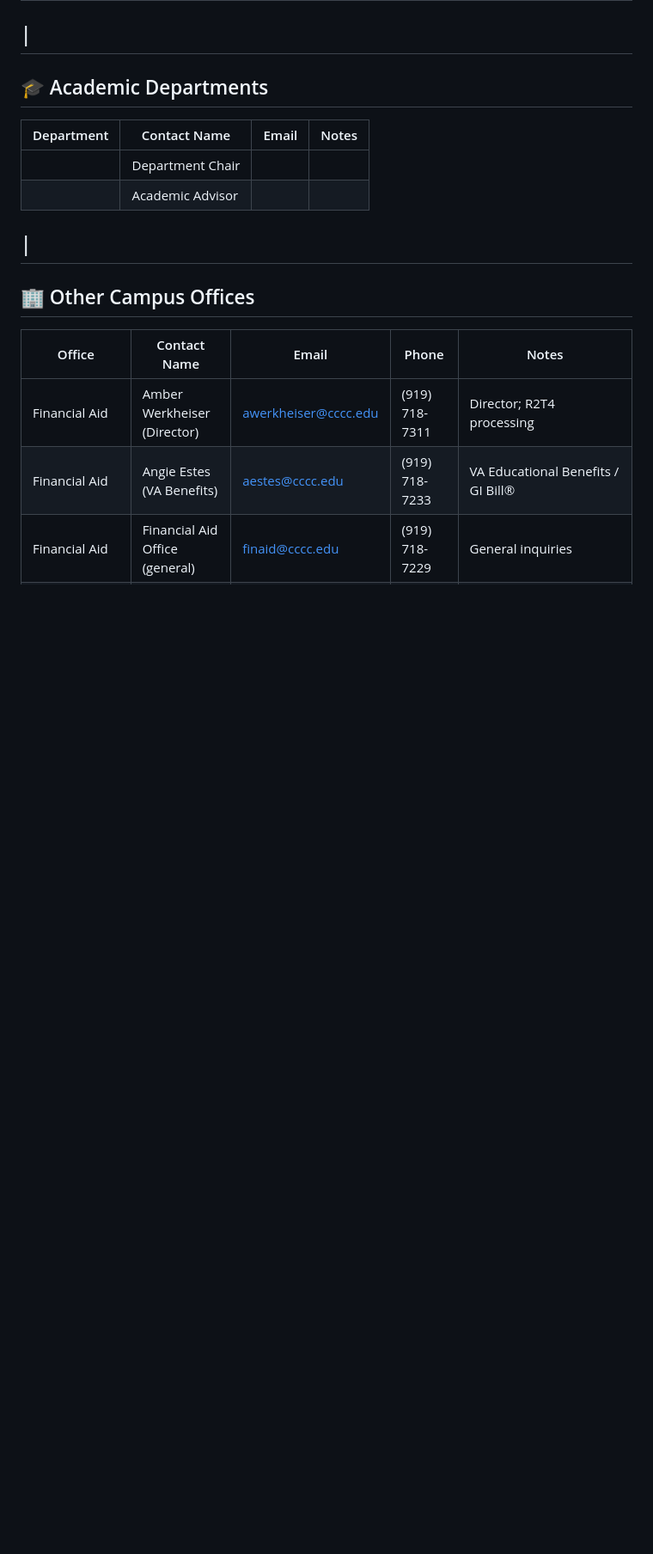
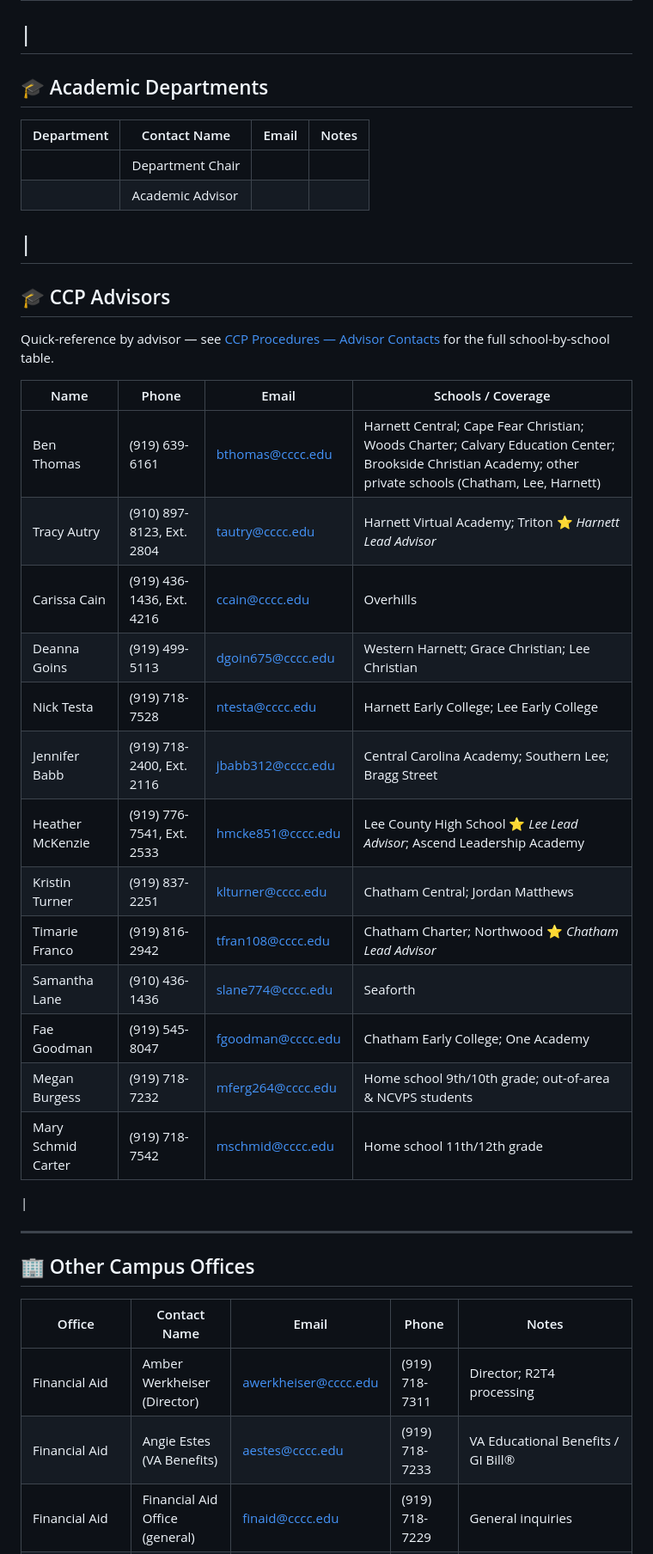
Before and after one commit to JeffreyLebowsk1/work-notes, a Markdown page: contacts.md, the part around one of its changes. Shown at 86% size. Drawn GitHub-style; blank space fills up the shorter version.

Commit message:
Add CCP Advisors section to contacts.md
Co-authored-by: JeffreyLebowsk1 <4013155+JeffreyLebowsk1@users.noreply.github.com>

```diff
--- a/contacts.md
+++ b/contacts.md
@@ -24,6 +24,29 @@ People and offices you work with regularly.
 | | Department Chair | | |
 | | Academic Advisor | | |
 |
+---
+
+## 🎓 CCP Advisors
+
+Quick-reference by advisor — see [CCP Procedures — Advisor Contacts](admissions/ccp-procedures.md#ccp-advisor-contacts) for the full school-by-school table.
+
+| Name | Phone | Email | Schools / Coverage |
+|---|---|---|---|
+| Ben Thomas | (919) 639-6161 | bthomas@cccc.edu | Harnett Central; Cape Fear Christian; Woods Charter; Calvary Education Center; Brookside Christian Academy; other private schools (Chatham, Lee, Harnett) |
+| Tracy Autry | (910) 897-8123, Ext. 2804 | tautry@cccc.edu | Harnett Virtual Academy; Triton ⭐ *Harnett Lead Advisor* |
+| Carissa Cain | (919) 436-1436, Ext. 4216 | ccain@cccc.edu | Overhills |
+| Deanna Goins | (919) 499-5113 | dgoin675@cccc.edu | Western Harnett; Grace Christian; Lee Christian |
+| Nick Testa | (919) 718-7528 | ntesta@cccc.edu | Harnett Early College; Lee Early College |
+| Jennifer Babb | (919) 718-2400, Ext. 2116 | jbabb312@cccc.edu | Central Carolina Academy; Southern Lee; Bragg Street |
+| Heather McKenzie | (919) 776-7541, Ext. 2533 | hmcke851@cccc.edu | Lee County High School ⭐ *Lee Lead Advisor*; Ascend Leadership Academy |
+| Kristin Turner | (919) 837-2251 | klturner@cccc.edu | Chatham Central; Jordan Matthews |
+| Timarie Franco | (919) 816-2942 | tfran108@cccc.edu | Chatham Charter; Northwood ⭐ *Chatham Lead Advisor* |
+| Samantha Lane | (910) 436-1436 | slane774@cccc.edu | Seaforth |
+| Fae Goodman | (919) 545-8047 | fgoodman@cccc.edu | Chatham Early College; One Academy |
+| Megan Burgess | (919) 718-7232 | mferg264@cccc.edu | Home school 9th/10th grade; out-of-area & NCVPS students |
+| Mary Schmid Carter | (919) 718-7542 | mschmid@cccc.edu | Home school 11th/12th grade |
+|
+
 ---
 
 ## 🏢 Other Campus Offices
```
Also changed, not shown: other parts of contacts.md (+1 -1 lines).
